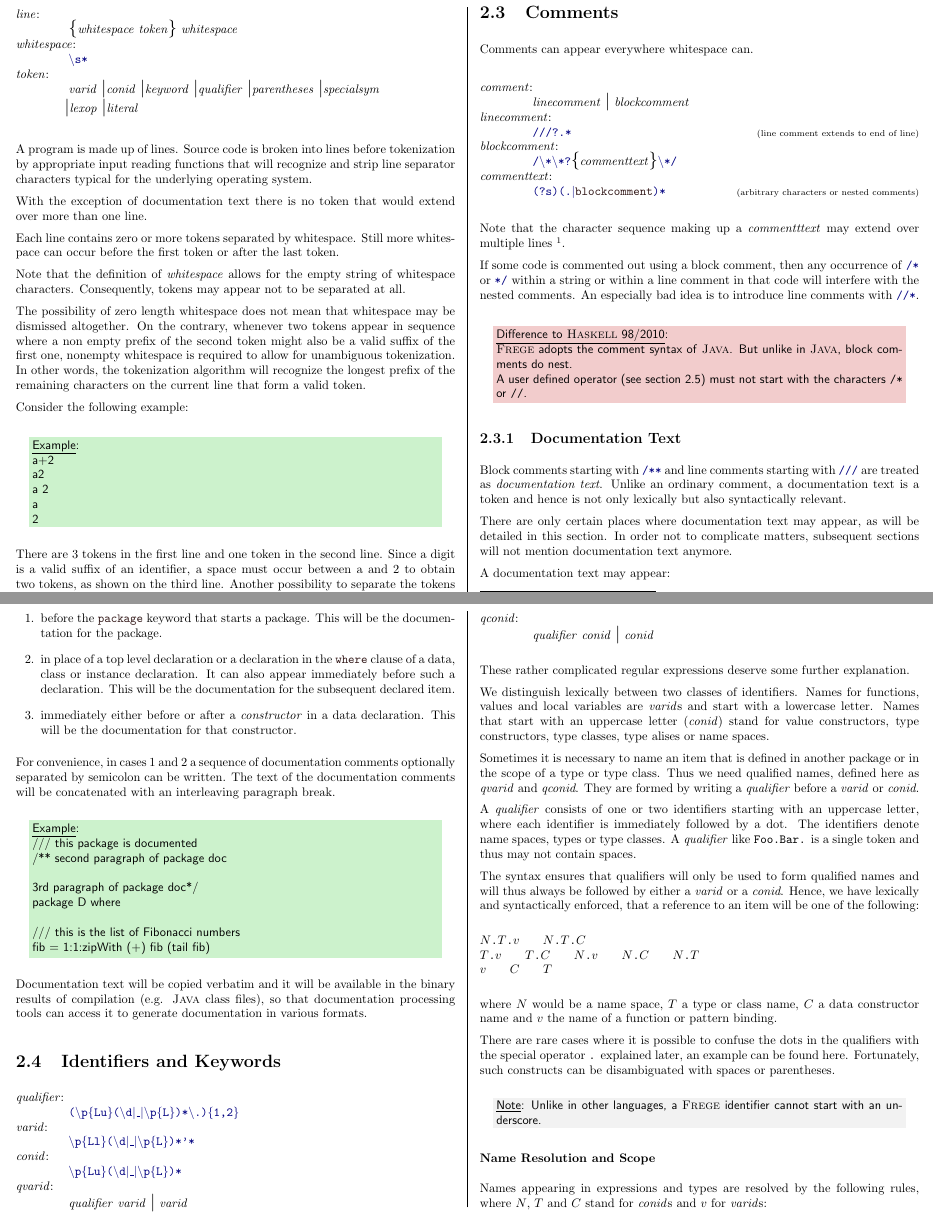
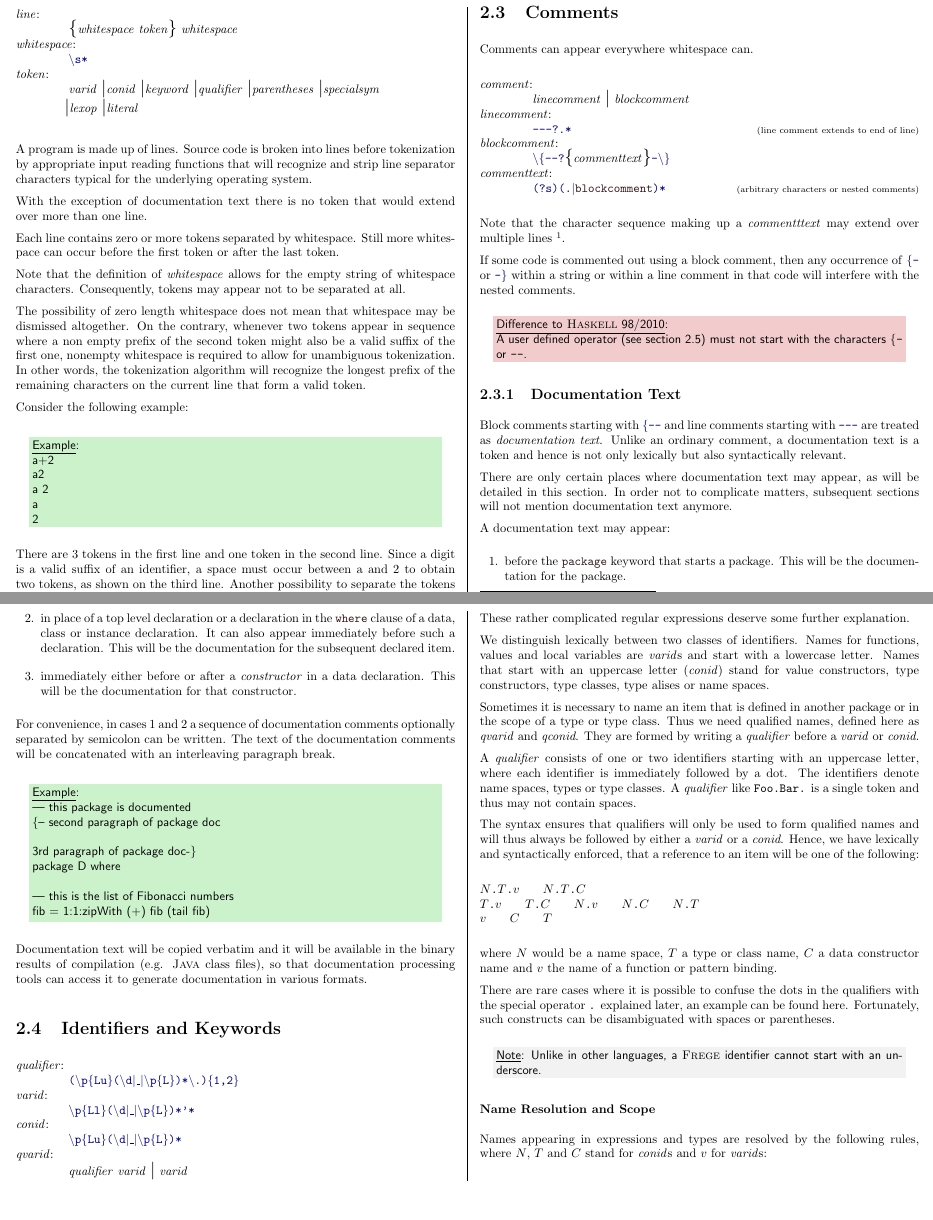
Before and after one commit to Frege/frege, a LaTeX thesis (doc/Language.tex, which reads doc/chapterlex.tex): two parts of pages 9 and 10 of 60, joined at a grey line, cut so that both start at the same text, the shorter picture padded with empty space. Compiled offline with pdfLaTeX.

Commit message:
updated comment section
git-svn-id: http://frege.googlecode.com/svn@168 53b5f811-8420-8aa4-35af-336720f271cf

```diff
--- a/doc/chapterlex.tex
+++ b/doc/chapterlex.tex
@@ -115,8 +115,8 @@ Comments can appear everywhere whitespace can.
 
 \begin{flushleft}
 \rul{comment} \nont{linecomment} \oder{} \nont{blockcomment}\\
-\rul{linecomment} \regex{///?.*} \gcom{line comment extends to end of line}\\
-\rul{blockcomment} \regex{/$\backslash$*$\backslash$*?}\some{\nont{commenttext}}\regex{$\backslash$*/}\\
+\rul{linecomment} \regex{---?.*} \gcom{line comment extends to end of line}\\
+\rul{blockcomment} \regex{$\backslash$\{--?}\some{\nont{commenttext}}\regex{-$\backslash$\}}\\
 \rul{commenttext} \regex{(?s)(.$|$\term{blockcomment})*} \gcom{arbitrary characters or nested comments}
 \end{flushleft}
 
@@ -124,17 +124,16 @@ Note that the character sequence making up a \nont{commentttext} may extend over
 \footnote{This is the only exception to the rule that no token crosses line
 boundaries.}.
 
-If some code is commented out using a block comment, then any occurrence of \regex{/*} or \regex{*/} within a string or
-within a line comment in that code will interfere with the nested comments. An especially bad idea is to introduce line comments with \regex{//*}.
+If some code is commented out using a block comment, then any occurrence of \regex{\{-} or \regex{-\}} within
+a string or within a line comment in that code will interfere with the nested comments.
 
 \hasdiff{\\
-\frege{} adopts the comment syntax of \java{}. But unlike in \java{}, block comments do nest.\\
-A user defined operator (see \autoref{operator}) must not start with the characters \texttt{/*} or \texttt{//}.
+A user defined operator (see \autoref{operator}) must not start with the characters \texttt{\{-} or \texttt{--}.
 }
 
 \subsection{Documentation Text} \label{doccomment} \index{comment!documentation}
 
-Block comments starting with \regex{/**} and line comments starting with  \regex{///} are treated as \textit{documentation text}.
+Block comments starting with \regex{\{--} and line comments starting with  \regex{---} are treated as \textit{documentation text}.
 Unlike an ordinary comment, a documentation text is a token and hence is not only lexically but also syntactically relevant.
 
 There are only certain places where documentation text may appear, as will be detailed in this section.
@@ -152,13 +151,13 @@ For convenience, in cases 1 and 2 a sequence of documentation comments optionall
 The text of the documentation comments will be concatenated with an interleaving paragraph break.
 
 \example{\\
-/// this package is documented\\
-/** second paragraph of package doc\\
+--- this package is documented\\
+\{-- second paragraph of package doc\\
 \\
-  3rd paragraph of package doc*/\\
+\hspace{1cm}3rd paragraph of package doc-\}\\
 package D where\\
 \\
-/// this is the list of Fibonacci numbers\\
+--- this is the list of Fibonacci numbers\\
 fib = 1:1:zipWith (+) fib (tail fib)
 }
 
```
